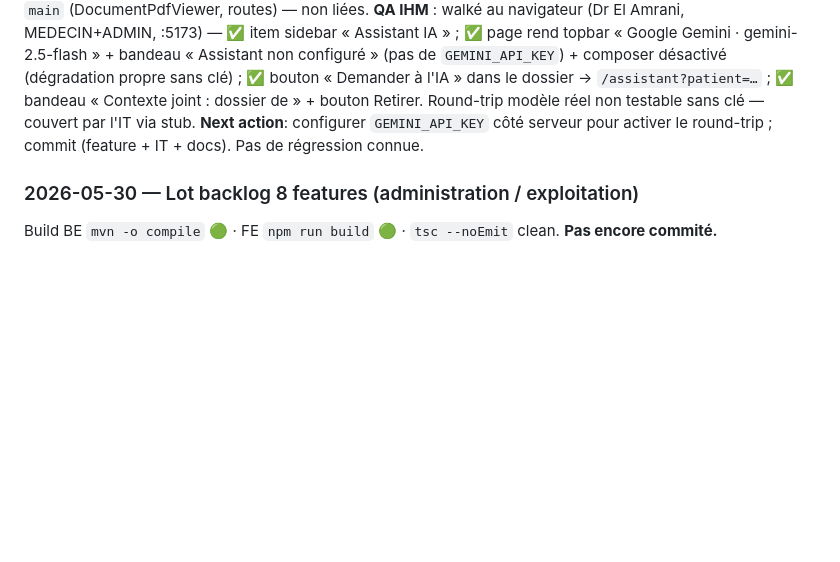
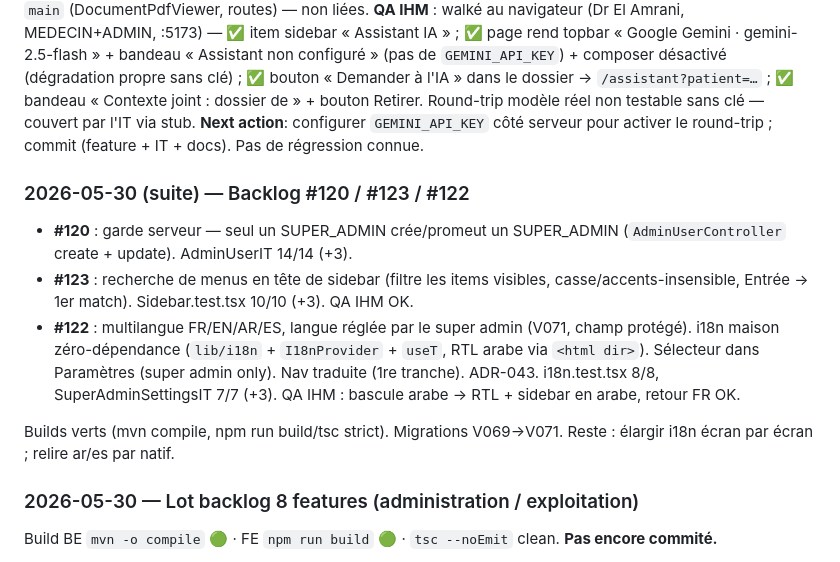
Before and after one commit to thesbex/careplusv2, a Markdown page: docs/PROGRESS.md, the part around the change. Rendered like a GitHub page; blank space fills up the shorter version.

Commit message:
docs(progress): note lot #120/#123/#122
Co-Authored-By: Claude Opus 4.8 (1M context) <noreply@anthropic.com>

```diff
--- a/docs/PROGRESS.md
+++ b/docs/PROGRESS.md
@@ -9,6 +9,14 @@ Running log of what's shipped. Updated at the end of every session. Read this FI
 **Build**: frontend `npm run build` vert (tsc strict) ; **AssistantIT 10/10 vert** (Testcontainers, provider stubé). Flyway à **v064**. 2 suites pré-existantes rouges sur `main` (DocumentPdfViewer, routes) — non liées.
 **QA IHM** : walké au navigateur (Dr El Amrani, MEDECIN+ADMIN, :5173) — ✅ item sidebar « Assistant IA » ; ✅ page rend topbar « Google Gemini · gemini-2.5-flash » + bandeau « Assistant non configuré » (pas de `GEMINI_API_KEY`) + composer désactivé (dégradation propre sans clé) ; ✅ bouton « Demander à l'IA » dans le dossier → `/assistant?patient=…` ; ✅ bandeau « Contexte joint : dossier de <patient> » + bouton Retirer. Round-trip modèle réel non testable sans clé — couvert par l'IT via stub.
 **Next action**: configurer `GEMINI_API_KEY` côté serveur pour activer le round-trip ; commit (feature + IT + docs). Pas de régression connue.
+
+### 2026-05-30 (suite) — Backlog #120 / #123 / #122
+
+- **#120** : garde serveur — seul un SUPER_ADMIN crée/promeut un SUPER_ADMIN (`AdminUserController` create + update). AdminUserIT 14/14 (+3).
+- **#123** : recherche de menus en tête de sidebar (filtre les items visibles, casse/accents-insensible, Entrée → 1er match). Sidebar.test.tsx 10/10 (+3). QA IHM OK.
+- **#122** : multilangue FR/EN/AR/ES, langue réglée par le super admin (V071, champ protégé). i18n maison zéro-dépendance (`lib/i18n` + `I18nProvider` + `useT`, RTL arabe via `<html dir>`). Sélecteur dans Paramètres (super admin only). Nav traduite (1re tranche). ADR-043. i18n.test.tsx 8/8, SuperAdminSettingsIT 7/7 (+3). QA IHM : bascule arabe → RTL + sidebar en arabe, retour FR OK.
+
+Builds verts (mvn compile, npm run build/tsc strict). Migrations V069→V071. Reste : élargir i18n écran par écran ; relire ar/es par natif.
 
 ### 2026-05-30 — Lot backlog 8 features (administration / exploitation)
 
```
